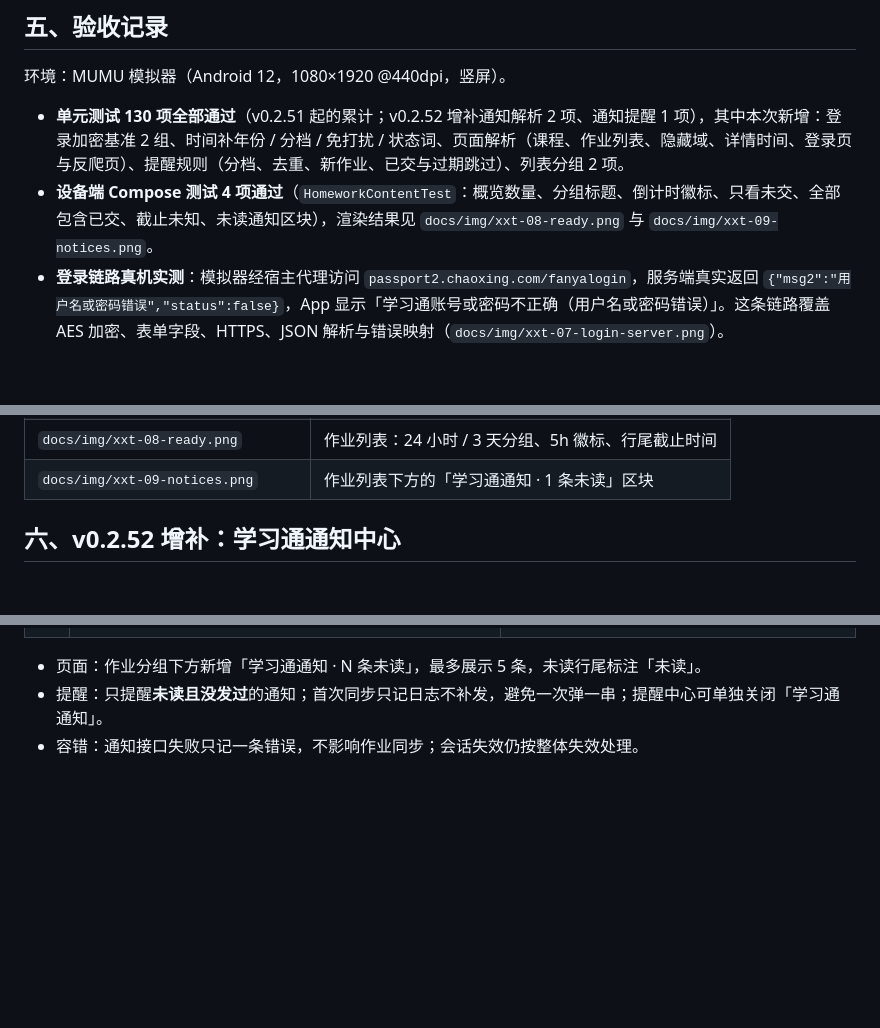
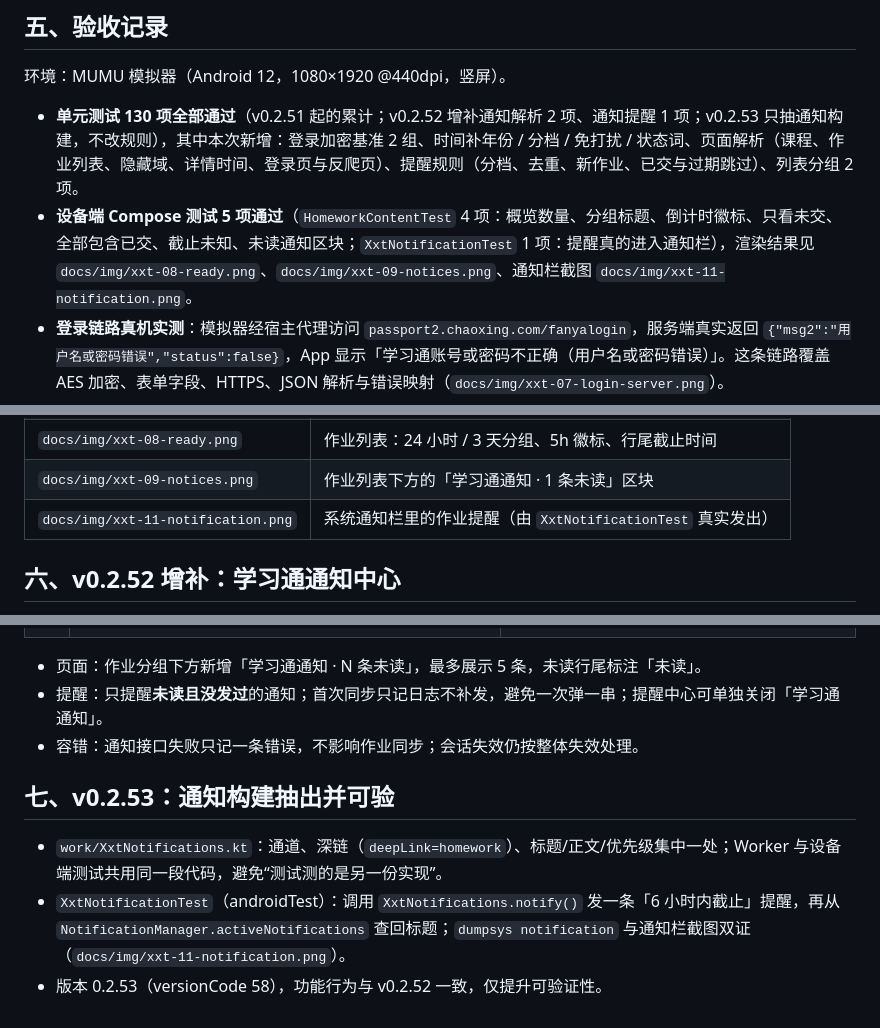
Before and after one commit to austonyan/ZCFE-Union, a Markdown page: docs/study-homework-v0.2.51.md, 3 parts joined by grey strips. GitHub-like rendering; blank space fills up the shorter version.

```diff
--- a/docs/study-homework-v0.2.51.md
+++ b/docs/study-homework-v0.2.51.md
@@ -54,8 +54,8 @@
 
 环境：MUMU 模拟器（Android 12，1080×1920 @440dpi，竖屏）。
 
-- **单元测试 130 项全部通过**（v0.2.51 起的累计；v0.2.52 增补通知解析 2 项、通知提醒 1 项），其中本次新增：登录加密基准 2 组、时间补年份 / 分档 / 免打扰 / 状态词、页面解析（课程、作业列表、隐藏域、详情时间、登录页与反爬页）、提醒规则（分档、去重、新作业、已交与过期跳过）、列表分组 2 项。
-- **设备端 Compose 测试 4 项通过**（`HomeworkContentTest`：概览数量、分组标题、倒计时徽标、只看未交、全部包含已交、截止未知、未读通知区块），渲染结果见 `docs/img/xxt-08-ready.png` 与 `docs/img/xxt-09-notices.png`。
+- **单元测试 130 项全部通过**（v0.2.51 起的累计；v0.2.52 增补通知解析 2 项、通知提醒 1 项；v0.2.53 只抽通知构建，不改规则），其中本次新增：登录加密基准 2 组、时间补年份 / 分档 / 免打扰 / 状态词、页面解析（课程、作业列表、隐藏域、详情时间、登录页与反爬页）、提醒规则（分档、去重、新作业、已交与过期跳过）、列表分组 2 项。
+- **设备端 Compose 测试 5 项通过**（`HomeworkContentTest` 4 项：概览数量、分组标题、倒计时徽标、只看未交、全部包含已交、截止未知、未读通知区块；`XxtNotificationTest` 1 项：提醒真的进入通知栏），渲染结果见 `docs/img/xxt-08-ready.png`、`docs/img/xxt-09-notices.png`、通知栏截图 `docs/img/xxt-11-notification.png`。
 - **登录链路真机实测**：模拟器经宿主代理访问 `passport2.chaoxing.com/fanyalogin`，服务端真实返回 `{"msg2":"用户名或密码错误","status":false}`，App 显示「学习通账号或密码不正确（用户名或密码错误）」。这条链路覆盖 AES 加密、表单字段、HTTPS、JSON 解析与错误映射（`docs/img/xxt-07-login-server.png`）。
 - **未登录探测**：匿名访问 `i.chaoxing.com/base` 会被 302 到 `passport2.chaoxing.com/mlogin`。因此失效判定改为“整个 passport2 域 + 重定向链”，只认 `/login` 会把过期会话误判成“已登录、只是没有作业”。
 - **反爬拦截**：识别 `antispiderShowVerify` 与正文开头的“操作异常，请输入图片中的验证码”，命中即停止本轮详情请求，避免把拦截页当成“截止时间不存在”。
@@ -73,6 +73,7 @@
 | `docs/img/xxt-07-login-server.png` | 真机服务端返回的账号/密码错误 |
 | `docs/img/xxt-08-ready.png` | 作业列表：24 小时 / 3 天分组、5h 徽标、行尾截止时间 |
 | `docs/img/xxt-09-notices.png` | 作业列表下方的「学习通通知 · 1 条未读」区块 |
+| `docs/img/xxt-11-notification.png` | 系统通知栏里的作业提醒（由 `XxtNotificationTest` 真实发出） |
 
 ## 六、v0.2.52 增补：学习通通知中心
 
@@ -86,3 +87,9 @@
 - 页面：作业分组下方新增「学习通通知 · N 条未读」，最多展示 5 条，未读行尾标注「未读」。
 - 提醒：只提醒**未读且没发过**的通知；首次同步只记日志不补发，避免一次弹一串；提醒中心可单独关闭「学习通通知」。
 - 容错：通知接口失败只记一条错误，不影响作业同步；会话失效仍按整体失效处理。
+
+## 七、v0.2.53：通知构建抽出并可验
+
+- `work/XxtNotifications.kt`：通道、深链（`deepLink=homework`）、标题/正文/优先级集中一处；Worker 与设备端测试共用同一段代码，避免“测试测的是另一份实现”。
+- `XxtNotificationTest`（androidTest）：调用 `XxtNotifications.notify()` 发一条「6 小时内截止」提醒，再从 `NotificationManager.activeNotifications` 查回标题；`dumpsys notification` 与通知栏截图双证（`docs/img/xxt-11-notification.png`）。
+- 版本 0.2.53（versionCode 58），功能行为与 v0.2.52 一致，仅提升可验证性。
```
Also changed, not shown: README.md (+3 -1 lines), docs/verification-v0.2.52.md (+21 -1 lines), docs/img/xxt-11-notification.png (added), 4 other files.
